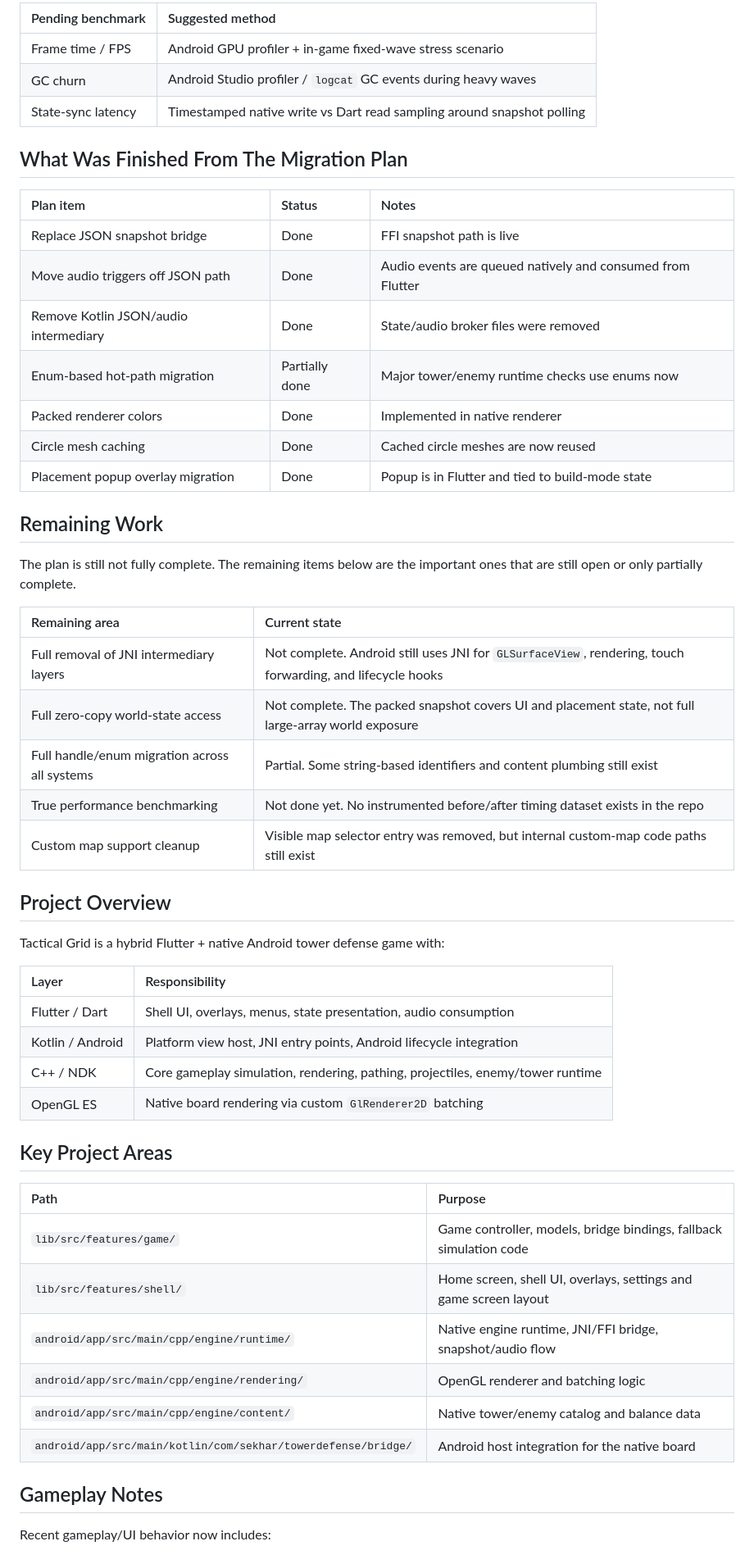
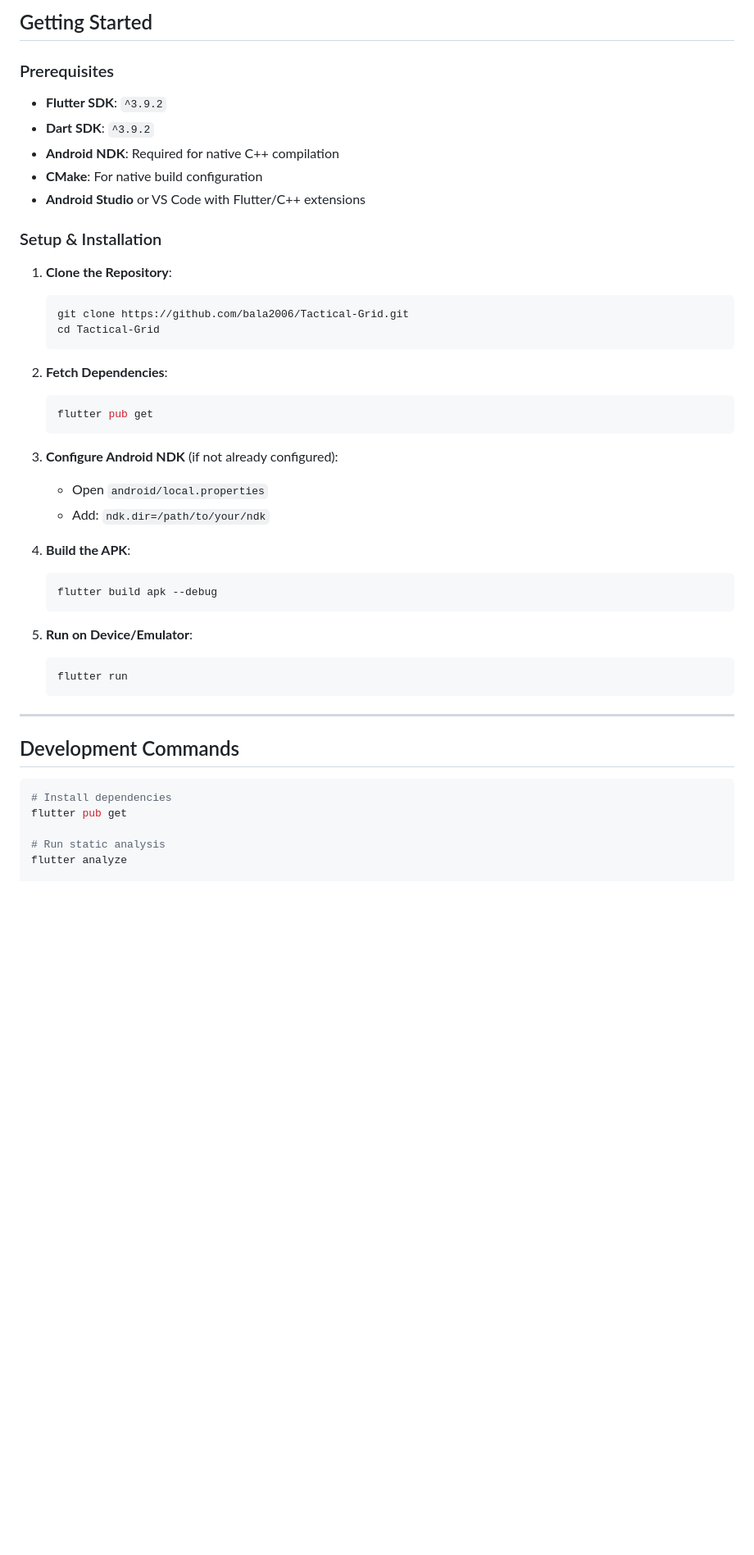
Before and after one commit to bala2006/Tactical-Grid, a Markdown page: README.md, the part around one of its changes. Shown at 82% size. Drawn GitHub-style; blank space fills up the shorter version.

Commit message:
Update README: complete rewrite for open source clarity

````diff
--- a/README.md
+++ b/README.md
@@ -49,57 +51,49 @@ If you need true performance numbers, the remaining step is instrumentation on d
 
-| Pending benchmark | Suggested method |
-| :--- | :--- |
-| Frame time / FPS | Android GPU profiler + in-game fixed-wave stress scenario |
-| GC churn | Android Studio profiler / `logcat` GC events during heavy waves |
-| State-sync latency | Timestamped native write vs Dart read sampling around snapshot polling |
+## Getting Started
 
-## What Was Finished From The Migration Plan
+### Prerequisites
 
-| Plan item | Status | Notes |
-| :--- | :--- | :--- |
-| Replace JSON snapshot bridge | Done | FFI snapshot path is live |
-| Move audio triggers off JSON path | Done | Audio events are queued natively and consumed from Flutter |
-| Remove Kotlin JSON/audio intermediary | Done | State/audio broker files were removed |
-| Enum-based hot-path migration | Partially done | Major tower/enemy runtime checks use enums now |
-| Packed renderer colors | Done | Implemented in native renderer |
-| Circle mesh caching | Done | Cached circle meshes are now reused |
-| Placement popup overlay migration | Done | Popup is in Flutter and tied to build-mode state |
+- **Flutter SDK**: `^3.9.2`
+- **Dart SDK**: `^3.9.2`
+- **Android NDK**: Required for native C++ compilation
+- **CMake**: For native build configuration
+- **Android Studio** or VS Code with Flutter/C++ extensions
 
-## Remaining Work
+### Setup & Installation
 
-The plan is still not fully complete. The remaining items below are the important ones that are still open or only partially complete.
+1. **Clone the Repository**:
+   ```bash
+   git clone https://github.com/bala2006/Tactical-Grid.git
+   cd Tactical-Grid
+   ```
 
-| Remaining area | Current state |
-| :--- | :--- |
-| Full removal of JNI intermediary layers | Not complete. Android still uses JNI for `GLSurfaceView`, rendering, touch forwarding, and lifecycle hooks |
-| Full zero-copy world-state access | Not complete. The packed snapshot covers UI and placement state, not full large-array world exposure |
-| Full handle/enum migration across all systems | Partial. Some string-based identifiers and content plumbing still exist |
-| True performance benchmarking | Not done yet. No instrumented before/after timing dataset exists in the repo |
-| Custom map support cleanup | Visible map selector entry was removed, but internal custom-map code paths still exist |
+2. **Fetch Dependencies**:
+   ```bash
+   flutter pub get
+   ```
 
-## Project Overview
+3. **Configure Android NDK** (if not already configured):
+   - Open `android/local.properties`
+   - Add: `ndk.dir=/path/to/your/ndk`
 
-Tactical Grid is a hybrid Flutter + native Android tower defense game with:
+4. **Build the APK**:
+   ```bash
+   flutter build apk --debug
+   ```
 
-| Layer | Responsibility |
-| :--- | :--- |
-| Flutter / Dart | Shell UI, overlays, menus, state presentation, audio consumption |
-| Kotlin / Android | Platform view host, JNI entry points, Android lifecycle integration |
-| C++ / NDK | Core gameplay simulation, rendering, pathing, projectiles, enemy/tower runtime |
-| OpenGL ES | Native board rendering via custom `GlRenderer2D` batching |
+5. **Run on Device/Emulator**:
+   ```bash
+   flutter run
+   ```
 
-## Key Project Areas
+---
 
-| Path | Purpose |
-| :--- | :--- |
-| `lib/src/features/game/` | Game controller, models, bridge bindings, fallback simulation code |
-| `lib/src/features/shell/` | Home screen, shell UI, overlays, settings and game screen layout |
-| `android/app/src/main/cpp/engine/runtime/` | Native engine runtime, JNI/FFI bridge, snapshot/audio flow |
-| `android/app/src/main/cpp/engine/rendering/` | OpenGL renderer and batching logic |
-| `android/app/src/main/cpp/engine/content/` | Native tower/enemy catalog and balance data |
-| `android/app/src/main/kotlin/com/sekhar/towerdefense/bridge/` | Android host integration for the native board |
+## Development Commands
 
-## Gameplay Notes
+```bash
+# Install dependencies
+flutter pub get
 
-Recent gameplay/UI behavior now includes:
+# Run static analysis
+flutter analyze
 
````
Also changed, not shown: other parts of README.md (+73 -70 lines).
